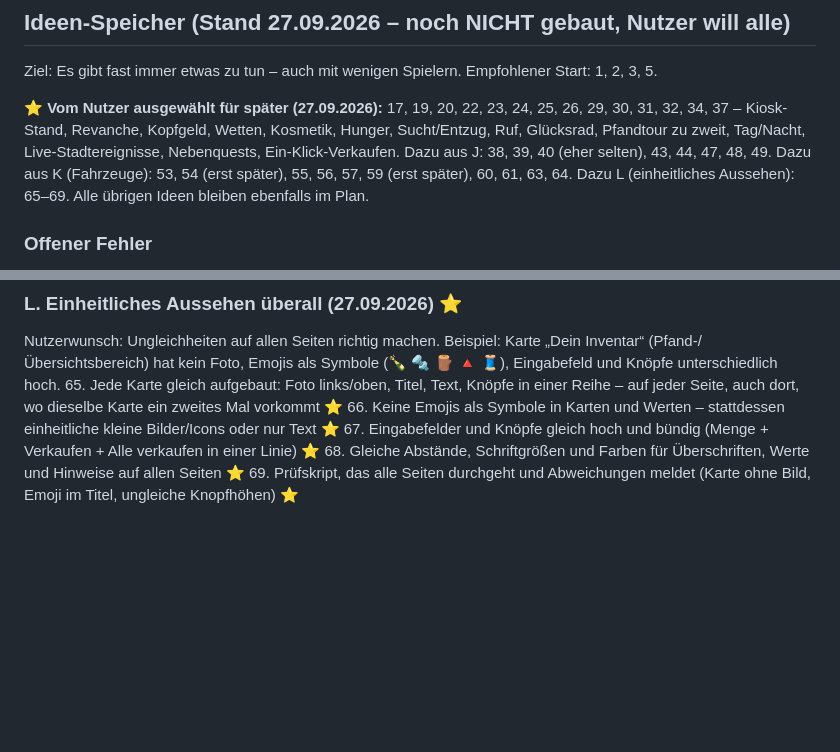
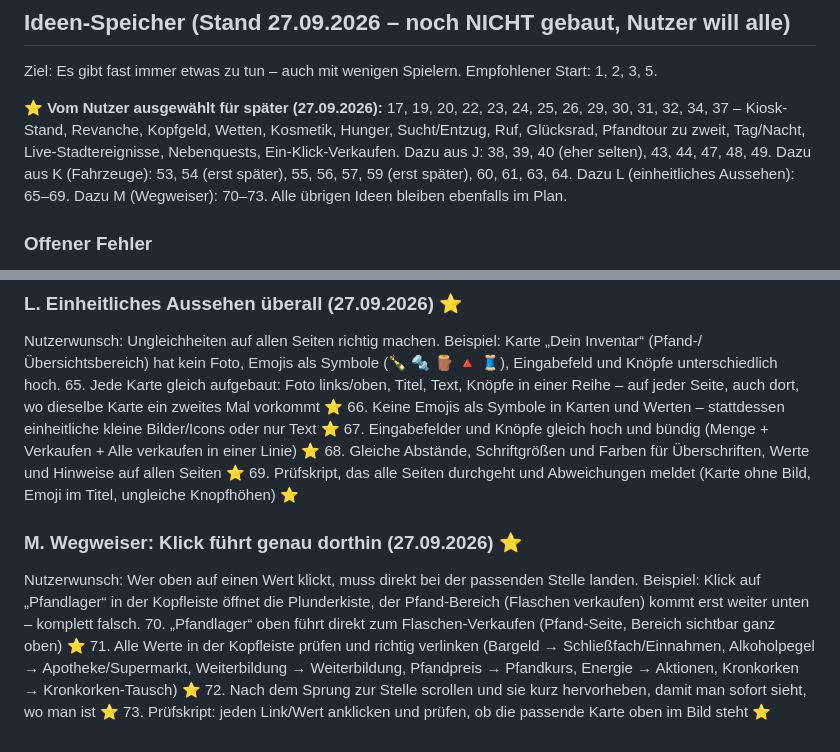
Before and after one commit to JeyJunior12/browsergame-prototyp, a Markdown page: ROADMAP.md, 2 parts joined by grey strips. GitHub-like rendering; blank space fills up the shorter version.

Commit message:
Plan: Kopfleisten-Links fuehren genau zur passenden Stelle (Ideen 70-73)
Co-Authored-By: Claude Opus 5.5 <noreply@anthropic.com>
Claude-Session: https://claude.ai/code/session_013EN6wuGoetnXMqW7g2MYpC

```diff
--- a/ROADMAP.md
+++ b/ROADMAP.md
@@ -60,7 +60,7 @@ GitHub push ──▶ Action: Tests (Postgres) ──▶ Migration live in Supab
 
 Ziel: Es gibt fast immer etwas zu tun – auch mit wenigen Spielern. Empfohlener Start: 1, 2, 3, 5.
 
-**⭐ Vom Nutzer ausgewählt für später (27.09.2026):** 17, 19, 20, 22, 23, 24, 25, 26, 29, 30, 31, 32, 34, 37 – Kiosk-Stand, Revanche, Kopfgeld, Wetten, Kosmetik, Hunger, Sucht/Entzug, Ruf, Glücksrad, Pfandtour zu zweit, Tag/Nacht, Live-Stadtereignisse, Nebenquests, Ein-Klick-Verkaufen. Dazu aus J: 38, 39, 40 (eher selten), 43, 44, 47, 48, 49. Dazu aus K (Fahrzeuge): 53, 54 (erst später), 55, 56, 57, 59 (erst später), 60, 61, 63, 64. Dazu L (einheitliches Aussehen): 65–69. Alle übrigen Ideen bleiben ebenfalls im Plan.
+**⭐ Vom Nutzer ausgewählt für später (27.09.2026):** 17, 19, 20, 22, 23, 24, 25, 26, 29, 30, 31, 32, 34, 37 – Kiosk-Stand, Revanche, Kopfgeld, Wetten, Kosmetik, Hunger, Sucht/Entzug, Ruf, Glücksrad, Pfandtour zu zweit, Tag/Nacht, Live-Stadtereignisse, Nebenquests, Ein-Klick-Verkaufen. Dazu aus J: 38, 39, 40 (eher selten), 43, 44, 47, 48, 49. Dazu aus K (Fahrzeuge): 53, 54 (erst später), 55, 56, 57, 59 (erst später), 60, 61, 63, 64. Dazu L (einheitliches Aussehen): 65–69. Dazu M (Wegweiser): 70–73. Alle übrigen Ideen bleiben ebenfalls im Plan.
 
 ### Offener Fehler
 - Seite scrollt nach 10–15 s ohne Eingabe nach oben (trotz Fix in PR #27; Ursache noch nicht gefunden, Nutzer hat Suche vertagt). Vermutung: Neuzeichnen einer Seite macht sie kurz kürzer. Test-Skizze: alle Seiten 20 s warten, `scrollTo`/`scrollIntoView`/`focus` mitprotokollieren.
@@ -159,3 +159,10 @@ Nutzerwunsch: Ungleichheiten auf allen Seiten richtig machen. Beispiel: Karte
 67. Eingabefelder und Knöpfe gleich hoch und bündig (Menge + Verkaufen + Alle verkaufen in einer Linie) ⭐
 68. Gleiche Abstände, Schriftgrößen und Farben für Überschriften, Werte und Hinweise auf allen Seiten ⭐
 69. Prüfskript, das alle Seiten durchgeht und Abweichungen meldet (Karte ohne Bild, Emoji im Titel, ungleiche Knopfhöhen) ⭐
+
+### M. Wegweiser: Klick führt genau dorthin (27.09.2026) ⭐
+Nutzerwunsch: Wer oben auf einen Wert klickt, muss direkt bei der passenden Stelle landen. Beispiel: Klick auf „Pfandlager“ in der Kopfleiste öffnet die Plunderkiste, der Pfand-Bereich (Flaschen verkaufen) kommt erst weiter unten – komplett falsch.
+70. „Pfandlager“ oben führt direkt zum Flaschen-Verkaufen (Pfand-Seite, Bereich sichtbar ganz oben) ⭐
+71. Alle Werte in der Kopfleiste prüfen und richtig verlinken (Bargeld → Schließfach/Einnahmen, Alkoholpegel → Apotheke/Supermarkt, Weiterbildung → Weiterbildung, Pfandpreis → Pfandkurs, Energie → Aktionen, Kronkorken → Kronkorken-Tausch) ⭐
+72. Nach dem Sprung zur Stelle scrollen und sie kurz hervorheben, damit man sofort sieht, wo man ist ⭐
+73. Prüfskript: jeden Link/Wert anklicken und prüfen, ob die passende Karte oben im Bild steht ⭐
```
